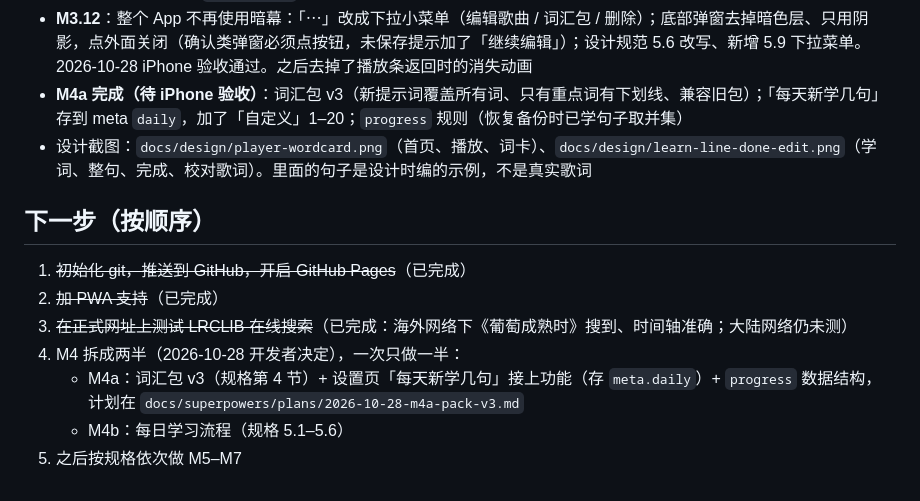
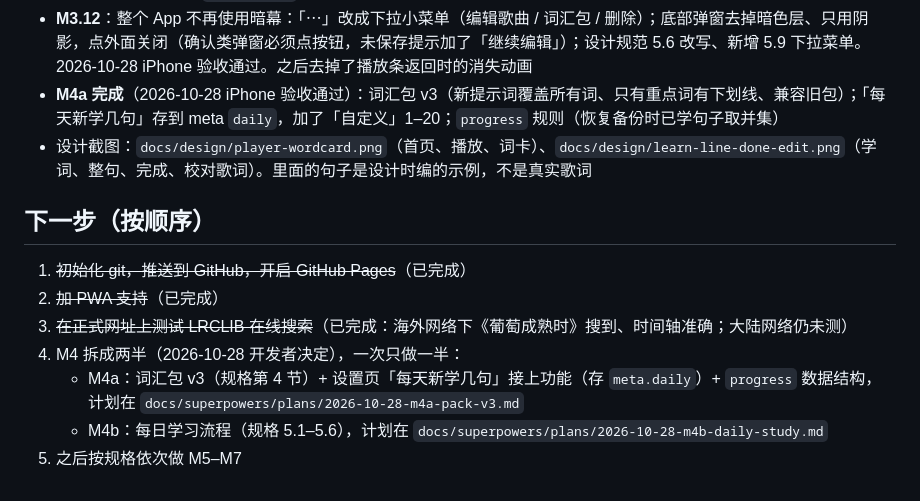
Before and after one commit to gordon328/singin-canto, a Markdown page: CLAUDE.md, the part around the change. Rendered like a GitHub page.

Commit message:
M4b 计划：每日学习流程；M4a 验收通过
Co-Authored-By: Claude Opus 5.5 <noreply@anthropic.com>

```diff
--- a/CLAUDE.md
+++ b/CLAUDE.md
@@ -79,7 +79,7 @@
 - **M3.10**：开发者决定回到方案 c（完全不闪，也不变暗），代码恢复成 M3.4 的样子。真机：从主屏幕图标打开会闪
 - **M3.11**：状态栏换思路，不再调遮罩：备份改成整页「设置」（首页齿轮，从右边滑入，含「每天新学几句」2/4/6 先只显示）；去掉 `#topTint`；弹窗暗色层放进当前页面（absolute，跟着页面）；声调键帽按新规范 5.2 改成底座 + 键面两层；按下 class 改名 `.is-pressed`。真机：不闪，但状态栏不变暗，和变暗的页面不协调
 - **M3.12**：整个 App 不再使用暗幕：「⋯」改成下拉小菜单（编辑歌曲 / 词汇包 / 删除）；底部弹窗去掉暗色层、只用阴影，点外面关闭（确认类弹窗必须点按钮，未保存提示加了「继续编辑」）；设计规范 5.6 改写、新增 5.9 下拉菜单。2026-10-28 iPhone 验收通过。之后去掉了播放条返回时的消失动画
-- **M4a 完成（待 iPhone 验收）**：词汇包 v3（新提示词覆盖所有词、只有重点词有下划线、兼容旧包）；「每天新学几句」存到 meta `daily`，加了「自定义」1–20；`progress` 规则（恢复备份时已学句子取并集）
+- **M4a 完成**（2026-10-28 iPhone 验收通过）：词汇包 v3（新提示词覆盖所有词、只有重点词有下划线、兼容旧包）；「每天新学几句」存到 meta `daily`，加了「自定义」1–20；`progress` 规则（恢复备份时已学句子取并集）
 - 设计截图：`docs/design/player-wordcard.png`（首页、播放、词卡）、`docs/design/learn-line-done-edit.png`（学词、整句、完成、校对歌词）。里面的句子是设计时编的示例，不是真实歌词
 
 ## 下一步（按顺序）
@@ -88,5 +88,5 @@
 3. ~~在正式网址上测试 LRCLIB 在线搜索~~（已完成：海外网络下《葡萄成熟时》搜到、时间轴准确；大陆网络仍未测）
 4. M4 拆成两半（2026-10-28 开发者决定），一次只做一半：
    - M4a：词汇包 v3（规格第 4 节）+ 设置页「每天新学几句」接上功能（存 `meta.daily`）+ `progress` 数据结构，计划在 `docs/superpowers/plans/2026-10-28-m4a-pack-v3.md`
-   - M4b：每日学习流程（规格 5.1–5.6）
+   - M4b：每日学习流程（规格 5.1–5.6），计划在 `docs/superpowers/plans/2026-10-28-m4b-daily-study.md`
 5. 之后按规格依次做 M5–M7
```
Also changed, not shown: 1 other file.
